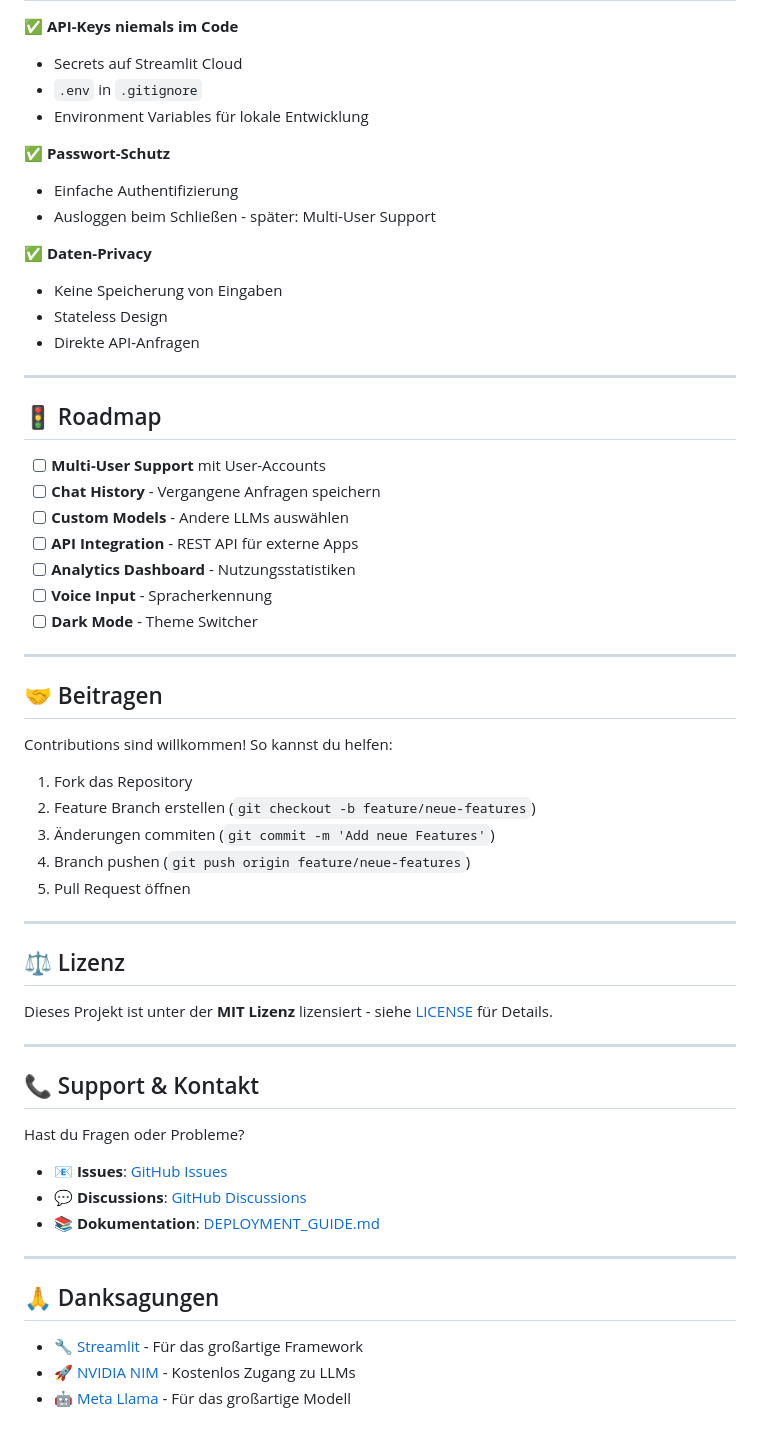
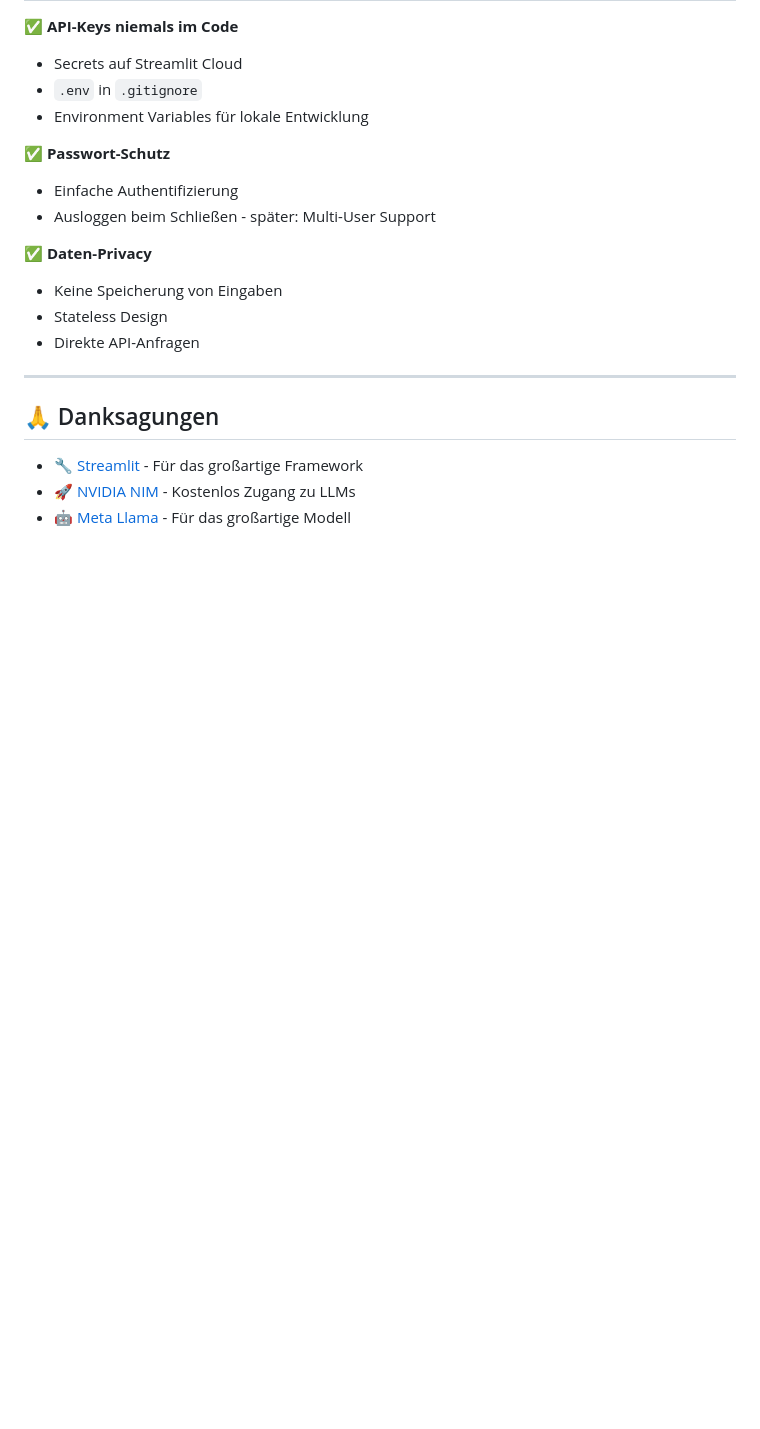
Before and after one commit to Timo1303/AI-Agent, a Markdown page: README.md, the part around one of its changes. Rendered like a GitHub page; blank space fills up the shorter version.

```diff
--- a/README.md
+++ b/README.md
@@ -203,46 +163,6 @@ ai-agent/
 
 ---
 
-## 🚦 Roadmap
-
-- [ ] **Multi-User Support** mit User-Accounts
-- [ ] **Chat History** - Vergangene Anfragen speichern
-- [ ] **Custom Models** - Andere LLMs auswählen
-- [ ] **API Integration** - REST API für externe Apps
-- [ ] **Analytics Dashboard** - Nutzungsstatistiken
-- [ ] **Voice Input** - Spracherkennung
-- [ ] **Dark Mode** - Theme Switcher
-
----
-
-## 🤝 Beitragen
-
-Contributions sind willkommen! So kannst du helfen:
-
-1. Fork das Repository
-2. Feature Branch erstellen (`git checkout -b feature/neue-features`)
-3. Änderungen commiten (`git commit -m 'Add neue Features'`)
-4. Branch pushen (`git push origin feature/neue-features`)
-5. Pull Request öffnen
-
----
-
-## ⚖️ Lizenz
-
-Dieses Projekt ist unter der **MIT Lizenz** lizensiert - siehe [LICENSE](LICENSE) für Details.
-
----
-
-## 📞 Support & Kontakt
-
-Hast du Fragen oder Probleme?
-
-- 📧 **Issues**: [GitHub Issues](https://github.com/yourusername/ai-agent/issues)
-- 💬 **Discussions**: [GitHub Discussions](https://github.com/yourusername/ai-agent/discussions)
-- 📚 **Dokumentation**: [DEPLOYMENT_GUIDE.md](DEPLOYMENT_GUIDE.md)
-
----
-
 ## 🙏 Danksagungen
 
 - 🔧 [Streamlit](https://streamlit.io/) - Für das großartige Framework
```
Also changed, not shown: other parts of README.md (+0 -55 lines).
